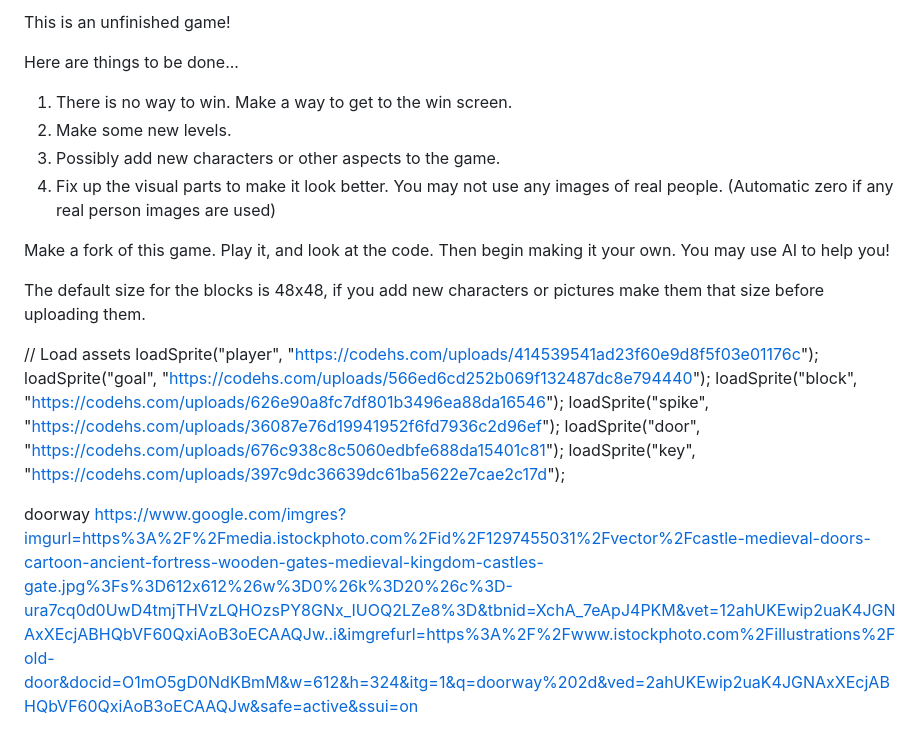
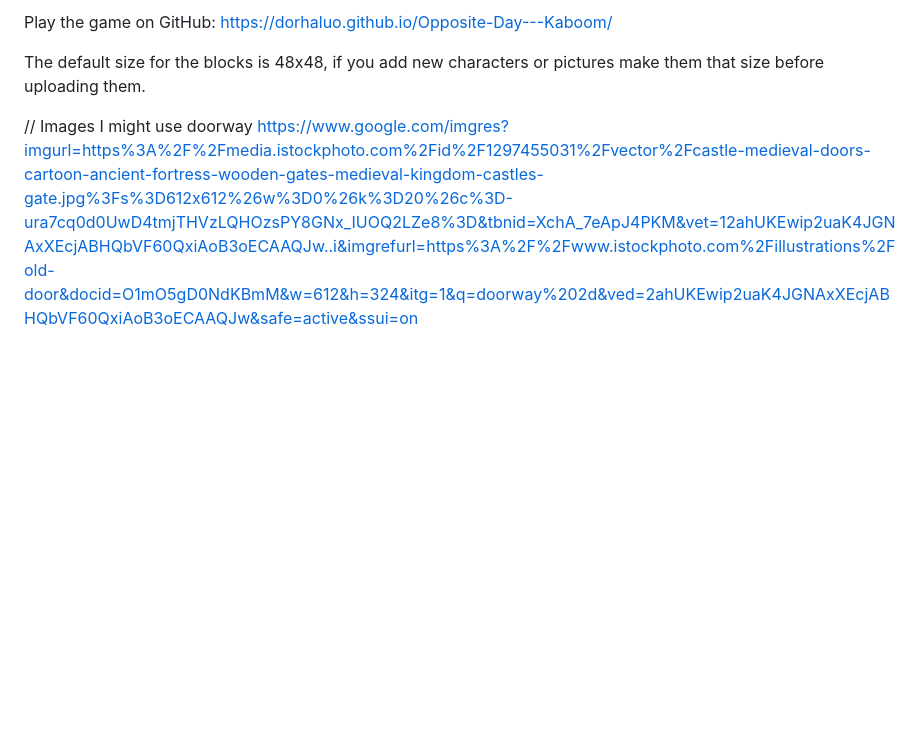
Before and after one commit to dorhaLuo/Opposite-Day---Kaboom, a Markdown page: README.md, the part around the change. GitHub-like rendering; blank space fills up the shorter version.

```diff
--- a/README.md
+++ b/README.md
@@ -1,36 +1,12 @@
-This is an unfinished game!
+Play the game on GitHub:
+https://dorhaluo.github.io/Opposite-Day---Kaboom/
 
-Here are things to be done...
-1. There is no way to win. Make a way to get to the win screen.
-2. Make some new levels.
-3. Possibly add new characters or other aspects to the game.
-4. Fix up the visual parts to make it look better.
-You may not use any images of real people.
-(Automatic zero if any real person images are used)
 
-Make a fork of this game. Play it, and look at the code. Then begin making it your own.
-You may use AI to help you!
 
 The default size for the blocks is 48x48, if you add new characters or pictures make them that size before uploading them.
 
 
-
-
-
-
-// Load assets
-loadSprite("player", "https://codehs.com/uploads/414539541ad23f60e9d8f5f03e01176c");
-loadSprite("goal", "https://codehs.com/uploads/566ed6cd252b069f132487dc8e794440");
-loadSprite("block", "https://codehs.com/uploads/626e90a8fc7df801b3496ea88da16546");
-loadSprite("spike", "https://codehs.com/uploads/36087e76d19941952f6fd7936c2d96ef");
-loadSprite("door", "https://codehs.com/uploads/676c938c8c5060edbfe688da15401c81");
-loadSprite("key", "https://codehs.com/uploads/397c9dc36639dc61ba5622e7cae2c17d");
-
-
-
-
-
-
+// Images I might use
 doorway
 https://www.google.com/imgres?imgurl=https%3A%2F%2Fmedia.istockphoto.com%2Fid%2F1297455031%2Fvector%2Fcastle-medieval-doors-cartoon-ancient-fortress-wooden-gates-medieval-kingdom-castles-gate.jpg%3Fs%3D612x612%26w%3D0%26k%3D20%26c%3D-ura7cq0d0UwD4tmjTHVzLQHOzsPY8GNx_IUOQ2LZe8%3D&tbnid=XchA_7eApJ4PKM&vet=12ahUKEwip2uaK4JGNAxXEcjABHQbVF60QxiAoB3oECAAQJw..i&imgrefurl=https%3A%2F%2Fwww.istockphoto.com%2Fillustrations%2Fold-door&docid=O1mO5gD0NdKBmM&w=612&h=324&itg=1&q=doorway%202d&ved=2ahUKEwip2uaK4JGNAxXEcjABHQbVF60QxiAoB3oECAAQJw&safe=active&ssui=on
 
```
